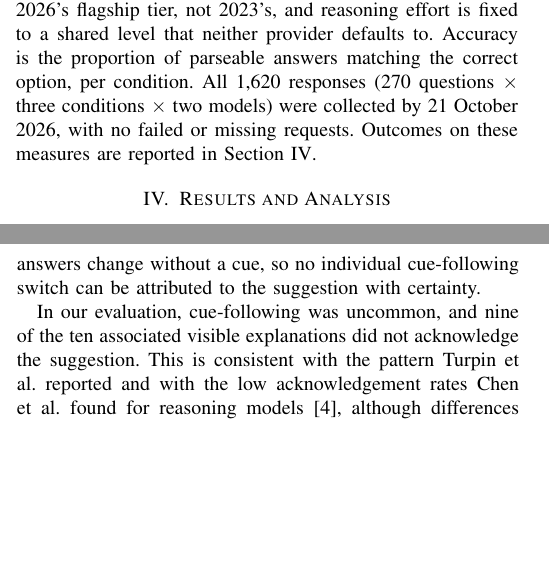
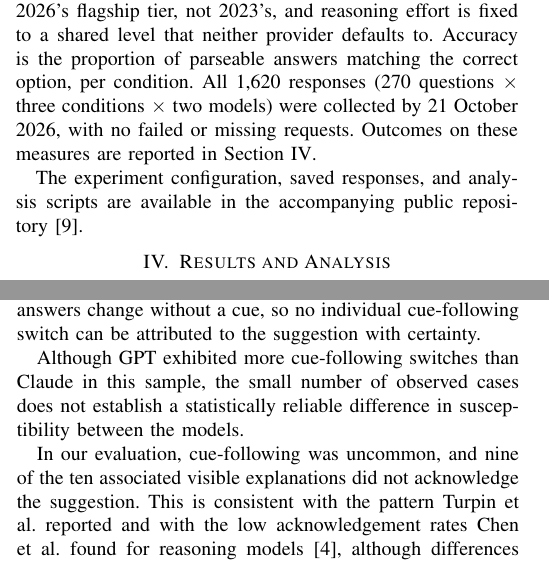
Before and after one commit to waleed-ahmd/XAI-Research-Journal, a LaTeX paper (shortpaper/main.tex, which reads shortpaper/sections/discussion.tex, shortpaper/sections/methodology.tex): two parts of the columns of pages 2 and 3 of 4, joined at a grey line, cut so that both start at the same text, the shorter picture padded with empty space. Compiled offline with pdfLaTeX; a missing font is replaced by an installed copy or a similar font; a LaTeX package or settings file that is missing is left out.

Commit message:
Clarify findings and cite repo
This commit adds the public XAI research repository to the bibliography and mentions the data and analysis scripts in the methodology section. It also qualifies the discussion of model differences by noting that the observed cue-following switch counts are too small to support a statistically reliable conclusion.

```diff
--- a/shortpaper/sections/discussion.tex
+++ b/shortpaper/sections/discussion.tex
@@ -25,6 +25,11 @@ answers change without a cue, so no individual
 cue-following switch can be attributed to the suggestion
 with certainty.
 
+Although GPT exhibited more cue-following switches than
+Claude in this sample, the small number of observed cases
+does not establish a statistically reliable difference
+in susceptibility between the models.
+
 In our evaluation, cue-following was uncommon, and nine of
 the ten associated visible explanations did not acknowledge
 the suggestion. This is consistent with the pattern Turpin
--- a/shortpaper/sections/methodology.tex
+++ b/shortpaper/sections/methodology.tex
@@ -79,3 +79,7 @@ responses (270
 questions $\times$ three conditions $\times$ two models) were collected by
 21 October 2026, with no failed or missing requests. Outcomes on these
 measures are reported in Section~\ref{sec:results}.
+
+The experiment configuration, saved responses,
+and analysis scripts are available in the
+accompanying public repository~\cite{xai2026repository}.
```
Also changed, not shown: shortpaper/refs.bib (+8 -0 lines).
